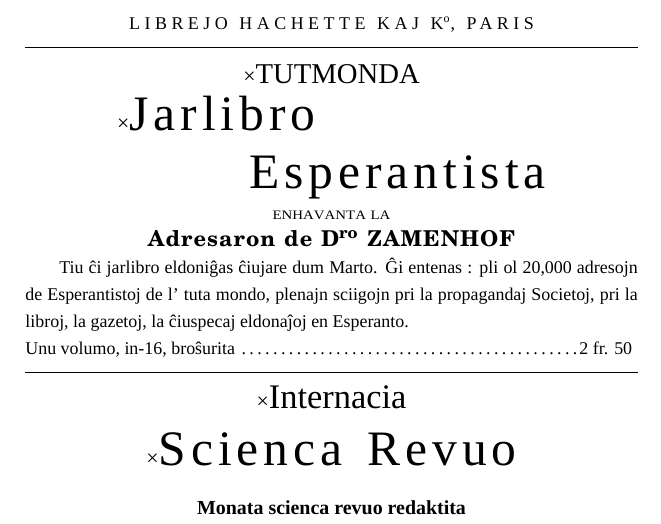
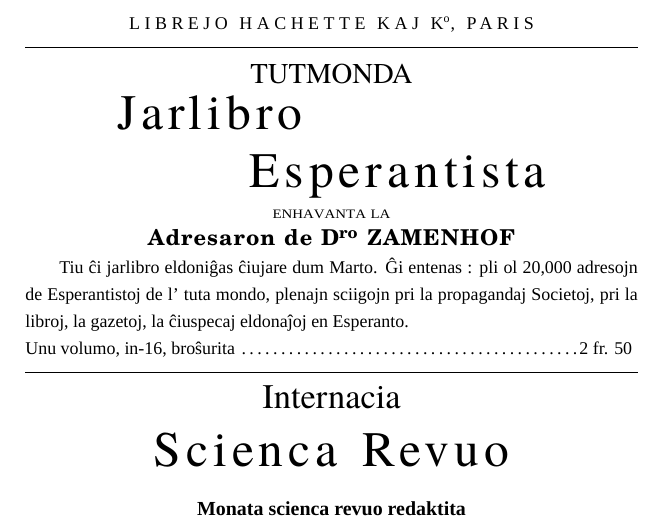
Before and after one commit to shawnomancy/esperantaj-libroj, a LaTeX thesis (fundamento/Fundamento.tex, which reads fundamento/adverts.tex, komuna.tex): part of page 2 of 180, cut so that both start at the same text. Compiled offline with XeLaTeX; a missing font is replaced by an installed copy or a similar font.

Commit message:
renomigas "\times" al "\timesfont"

```diff
--- a/fundamento/adverts.tex
+++ b/fundamento/adverts.tex
@@ -6,8 +6,8 @@
 {\footnotesize \so{LIBREJO HACHETTE KAJ K\textsuperscript{o}, PARIS}\par}
 \rule[0.9ex]{\textwidth}{0.4pt}
 
-{\times{\Large TUTMONDA}}\\[1ex]
-\parbox{0.7\textwidth}{\times{\Huge \spaceoutmed{Jarlibro}\vskip 1ex\hfill \spaceoutmed{Esperantista}}}\\[1ex]
+{\timesfont{\Large TUTMONDA}}\\[1ex]
+\parbox{0.7\textwidth}{\timesfont{\Huge \spaceoutmed{Jarlibro}\vskip 1ex\hfill \spaceoutmed{Esperantista}}}\\[1ex]
 {\footnotesize\fauxsc{enhavanta la}}\par
 
 {\csfont{\textbf{\spaceoutless{Adresaron de D\textsuperscript{ro} ZAMENHOF}}}\par}
@@ -23,11 +23,11 @@
 
 {\centering
 \rule[0.9ex]{\textwidth}{0.4pt}
-{\times{\LARGE Internacia}}
+{\timesfont{\LARGE Internacia}}
 
 \vspace{1em}
 
-{\times{\Huge \spaceoutmed{Scienca Revuo}}}
+{\timesfont{\Huge \spaceoutmed{Scienca Revuo}}}
 
 \vspace{1em}
 
--- a/komuna.tex
+++ b/komuna.tex
@@ -60,7 +60,7 @@
 % en TeXlive
 \newfontfamily\csfont{TeX Gyre Schola}
 \newfontfamily\bookman{TeX Gyre Bonum}[LetterSpace=5]
-\newfontfamily\times{TeX Gyre Termes}
+\newfontfamily\timesfont{TeX Gyre Termes}
 
 
 % sans-serif bolds in body text
```
